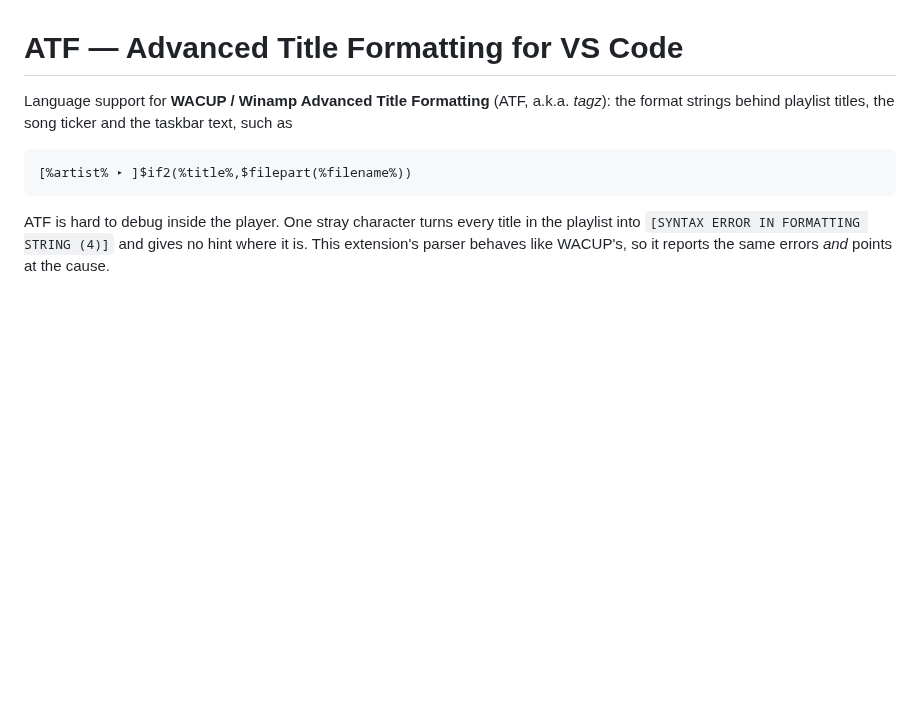
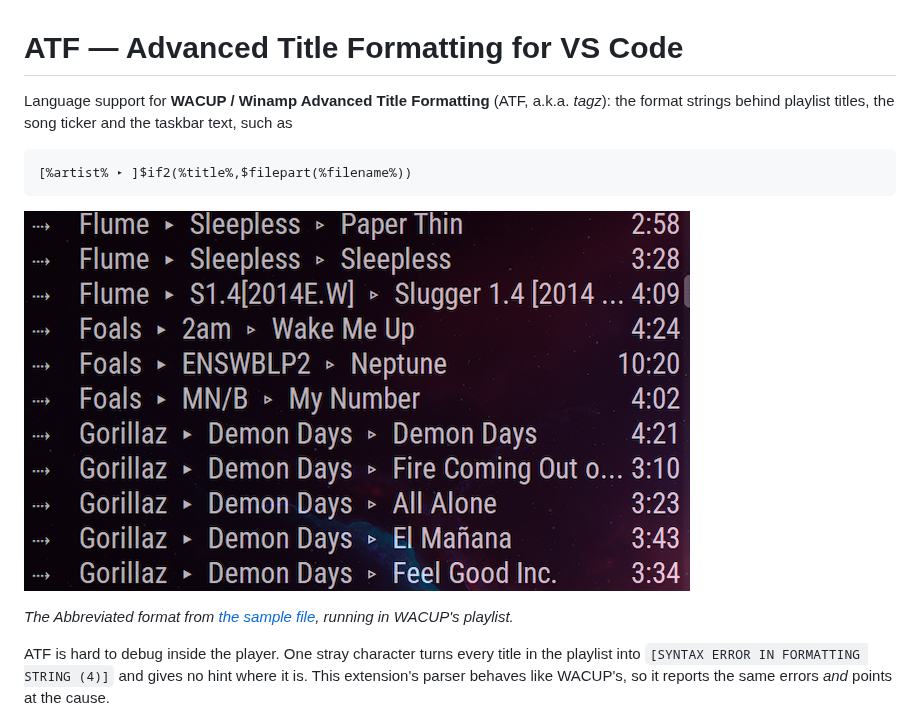
Before and after one commit to GhostPirateBob/atf-syntax, a Markdown page: README.md, the part around the change. Drawn GitHub-style; pictures changed too: images/screenshot2.png (added); blank space fills up the shorter version.

Commit message:
README: show a format running in WACUP's playlist

````diff
--- a/README.md
+++ b/README.md
@@ -6,6 +6,10 @@ Language support for **WACUP / Winamp Advanced Title Formatting** (ATF, a.k.a. *
 ```coffeescript
 [%artist% ▸ ]$if2(%title%,$filepart(%filename%))
 ```
+
+![A WACUP playlist with titles like Foals ▸ MN/B ▹ My Number, built by an ATF format](images/screenshot2.png)
+
+*The Abbreviated format from [the sample file](#atf-files), running in WACUP's playlist.*
 
 ATF is hard to debug inside the player. One stray character turns every title in the playlist into `[SYNTAX ERROR IN FORMATTING STRING (4)]` and gives no hint where it is. This extension's parser behaves like WACUP's, so it reports the same errors *and* points at the cause.
 
````
Also changed, not shown: CHANGELOG.md (+1 -0 lines).
